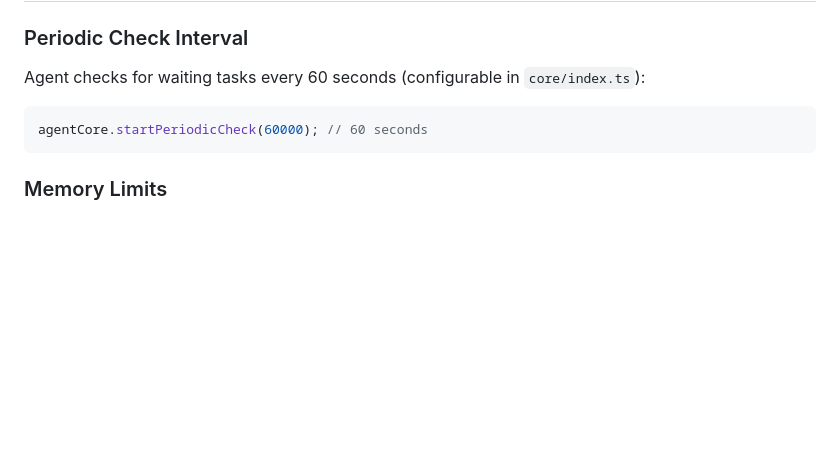
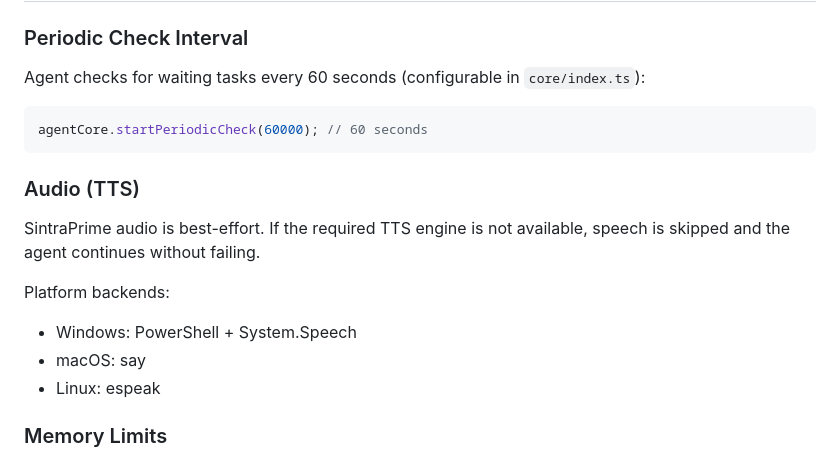
Before and after one commit to ihoward40/ike-bot, a Markdown page: AGENT_MODE.md, the part around the change. GitHub-like rendering; blank space fills up the shorter version.

Commit message:
docs: document best-effort audio (TTS) behavior

````diff
--- a/AGENT_MODE.md
+++ b/AGENT_MODE.md
@@ -384,6 +384,15 @@ Agent checks for waiting tasks every 60 seconds (configurable in `core/index.ts`
 agentCore.startPeriodicCheck(60000); // 60 seconds
 ```
 
+### Audio (TTS)
+SintraPrime audio is best-effort. If the required TTS engine is not available, speech is skipped and the agent continues without failing.
+
+Platform backends:
+- Windows: PowerShell + System.Speech
+- macOS: say
+- Linux: espeak
+
+
 ### Memory Limits
 - Max context entries per user: 1000
 - Max conversation history: 100 items
````
